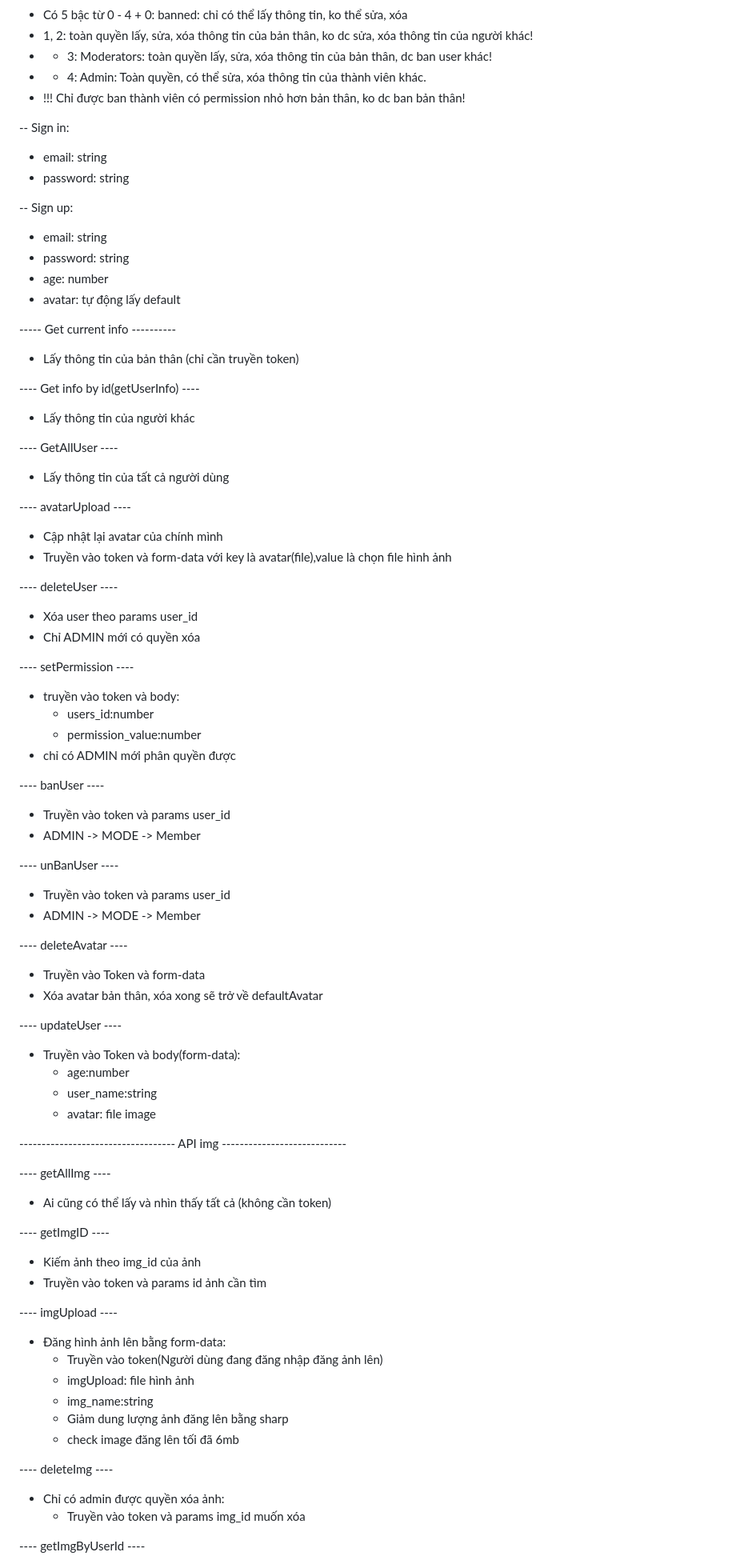
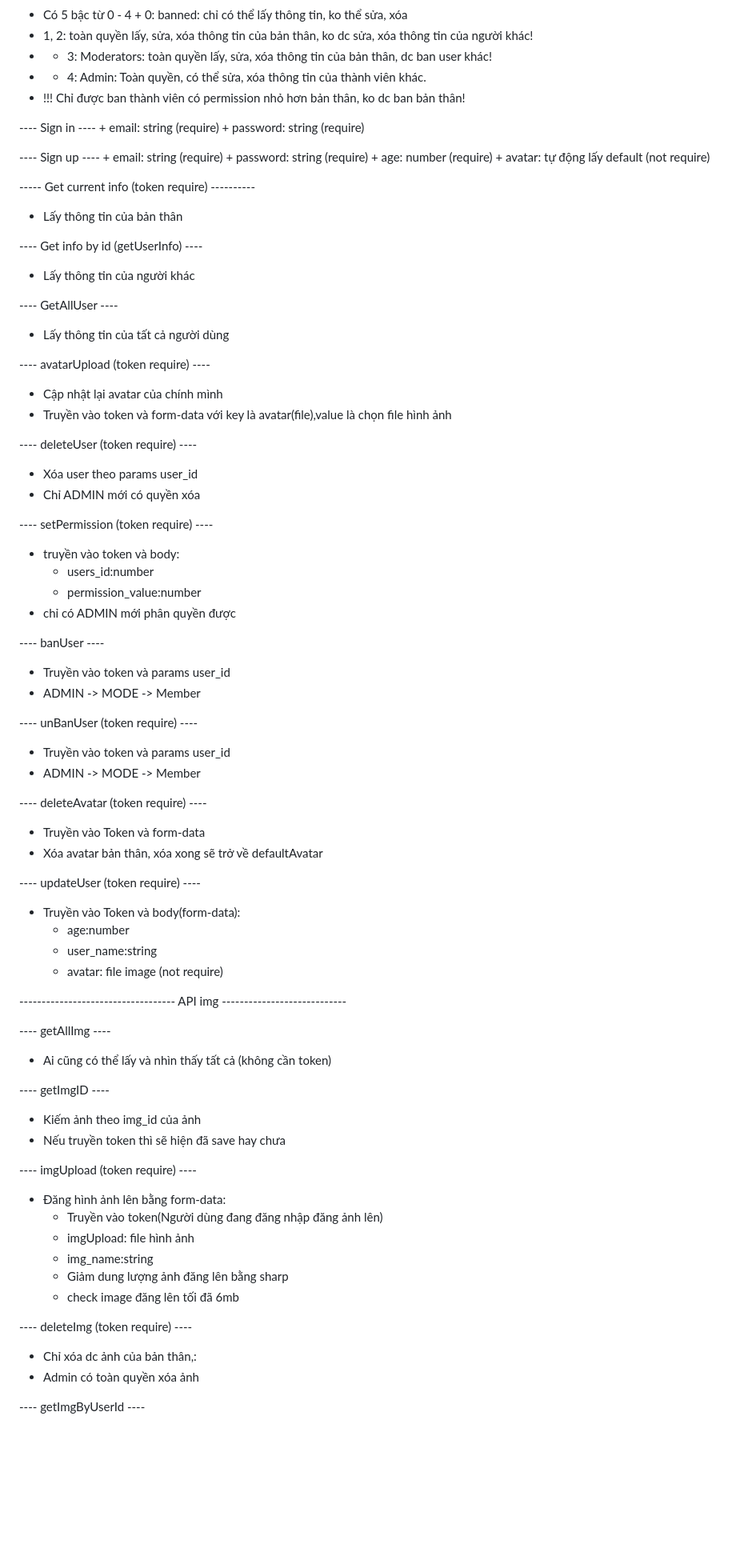
Before and after one commit to nguyentrihau/nodejs_pinterest, a Markdown page: README.md, the part around one of its changes. Shown at 80% size. Drawn GitHub-style; blank space fills up the shorter version.

```diff
--- a/README.md
+++ b/README.md
@@ -8,34 +8,34 @@
 + + 4: Admin: Toàn quyền, có thể sửa, xóa thông tin của thành viên khác.
 + !!! Chỉ được ban thành viên có permission nhỏ hơn bản thân, ko dc ban bản thân!
 
--- Sign in:
-+ email: string
-+ password: string
+---- Sign in ----
+    + email: string (require)
+    + password: string (require)
 
--- Sign up:
-+ email: string
-+ password: string
-+ age: number
-+ avatar: tự động lấy default
+---- Sign up ----
+    + email: string (require)
+    + password: string (require)
+    + age: number (require)
+    + avatar: tự động lấy default (not require)
 
------ Get current info ----------
-+ Lấy thông tin của bản thân (chỉ cần truyền token)
+----- Get current info (token require) ----------
++ Lấy thông tin của bản thân
 
----- Get info by id(getUserInfo) ----
+---- Get info by id (getUserInfo) ----
 + Lấy thông tin của người khác
 
 ---- GetAllUser ----
 + Lấy thông tin của tất cả người dùng
 
----- avatarUpload ----
+---- avatarUpload (token require) ----
 + Cập nhật lại avatar của chính mình
 + Truyền vào token và form-data với key là avatar(file),value là chọn file hình ảnh
 
----- deleteUser ----
+---- deleteUser (token require) ----
 + Xóa user theo params user_id
 + Chỉ ADMIN mới có quyền xóa
 
----- setPermission ----
+---- setPermission (token require) ----
 + truyền vào token và body:
   + users_id:number
   + permission_value:number
@@ -45,19 +45,19 @@
 + Truyền vào token và params user_id
 + ADMIN -> MODE -> Member
 
----- unBanUser ----
+---- unBanUser (token require) ----
 + Truyền vào token và params user_id
 + ADMIN -> MODE -> Member
 
----- deleteAvatar ----
+---- deleteAvatar (token require) ----
 +  Truyền vào Token và form-data
 + Xóa avatar bản thân, xóa xong sẽ trở về defaultAvatar
 
----- updateUser ----
+---- updateUser (token require) ----
 + Truyền vào Token và body(form-data):
   + age:number
   + user_name:string
-  + avatar: file image
+  + avatar: file image (not require)
 
 ----------------------------------- API img ----------------------------
 
@@ -66,9 +66,9 @@
 
 ---- getImgID ----
 + Kiếm ảnh theo img_id của ảnh
-+ Truyền vào token và params id ảnh cần tìm
++ Nếu truyền token thì sẽ hiện đã save hay chưa
 
----- imgUpload ----
+---- imgUpload (token require) ----
 + Đăng hình ảnh lên bằng form-data:
     + Truyền vào token(Người dùng đang đăng nhập đăng ảnh lên)
     + imgUpload: file hình ảnh
@@ -76,9 +76,9 @@
   - Giảm dung lượng ảnh đăng lên bằng sharp
   - check image đăng lên tối đã 6mb
 
----- deleteImg ----
-+ Chỉ có admin được quyền xóa ảnh:
-    + Truyền vào token và params img_id muốn xóa
+---- deleteImg (token require) ----
++ Chỉ xóa dc ảnh của bản thân,:
++ Admin có toàn quyền xóa ảnh
 
 ---- getImgByUserId ----
 + Tìm ảnh theo user_id :
```
Also changed, not shown: other parts of README.md (+39 -4 lines).
